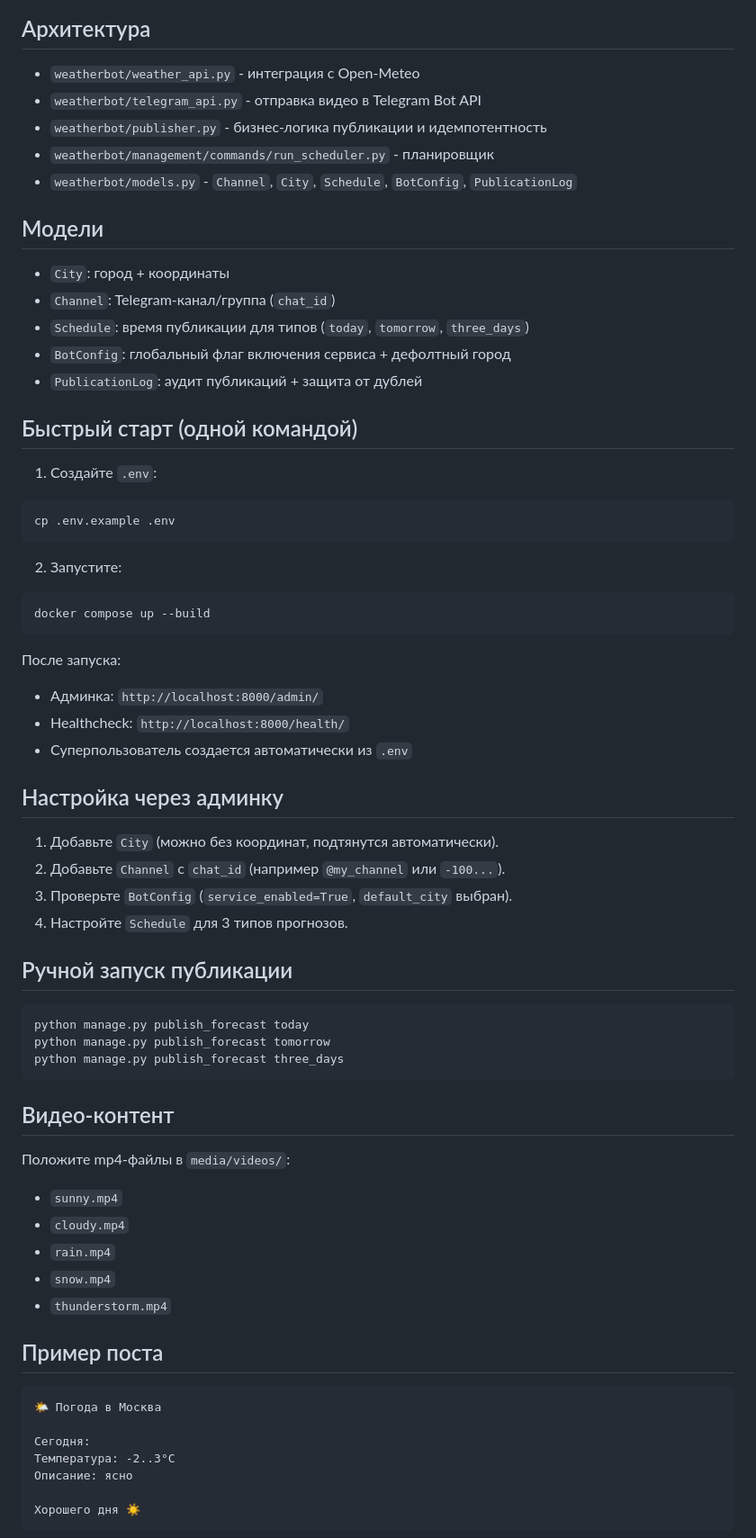
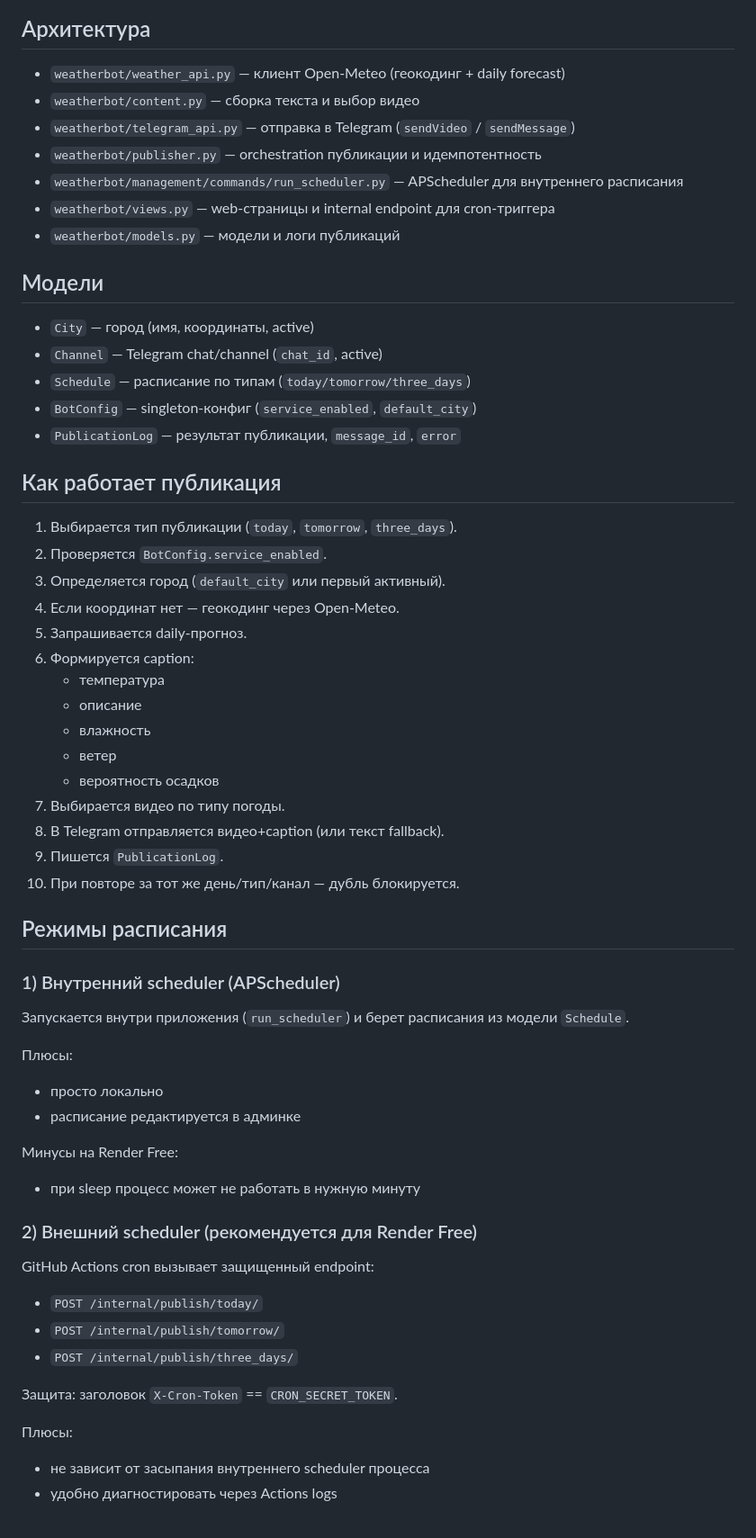
Before and after one commit to AnonymousDev56/TelegramWP, a Markdown page: README.md, the part around one of its changes. Shown at 90% size. Drawn GitHub-style.

Commit message:
Docs: rewrite README with detailed architecture, scheduling modes and troubleshooting

````diff
--- a/README.md
+++ b/README.md
@@ -27,74 +22,64 @@ Django + Telegram Bot + Scheduler, автопостинг погоды (today/to
 
 ## Архитектура
 
-- `weatherbot/weather_api.py` - интеграция с Open-Meteo
-- `weatherbot/telegram_api.py` - отправка видео в Telegram Bot API
-- `weatherbot/publisher.py` - бизнес-логика публикации и идемпотентность
-- `weatherbot/management/commands/run_scheduler.py` - планировщик
-- `weatherbot/models.py` - `Channel`, `City`, `Schedule`, `BotConfig`, `PublicationLog`
+- `weatherbot/weather_api.py` — клиент Open-Meteo (геокодинг + daily forecast)
+- `weatherbot/content.py` — сборка текста и выбор видео
+- `weatherbot/telegram_api.py` — отправка в Telegram (`sendVideo` / `sendMessage`)
+- `weatherbot/publisher.py` — orchestration публикации и идемпотентность
+- `weatherbot/management/commands/run_scheduler.py` — APScheduler для внутреннего расписания
+- `weatherbot/views.py` — web-страницы и internal endpoint для cron-триггера
+- `weatherbot/models.py` — модели и логи публикаций
 
 ## Модели
 
-- `City`: город + координаты
-- `Channel`: Telegram-канал/группа (`chat_id`)
-- `Schedule`: время публикации для типов (`today`, `tomorrow`, `three_days`)
-- `BotConfig`: глобальный флаг включения сервиса + дефолтный город
-- `PublicationLog`: аудит публикаций + защита от дублей
+- `City` — город (имя, координаты, active)
+- `Channel` — Telegram chat/channel (`chat_id`, active)
+- `Schedule` — расписание по типам (`today/tomorrow/three_days`)
+- `BotConfig` — singleton-конфиг (`service_enabled`, `default_city`)
+- `PublicationLog` — результат публикации, `message_id`, `error`
 
-## Быстрый старт (одной командой)
+## Как работает публикация
 
-1. Создайте `.env`:
+1. Выбирается тип публикации (`today`, `tomorrow`, `three_days`).
+2. Проверяется `BotConfig.service_enabled`.
+3. Определяется город (`default_city` или первый активный).
+4. Если координат нет — геокодинг через Open-Meteo.
+5. Запрашивается daily-прогноз.
+6. Формируется caption:
+   - температура
+   - описание
+   - влажность
+   - ветер
+   - вероятность осадков
+7. Выбирается видео по типу погоды.
+8. В Telegram отправляется видео+caption (или текст fallback).
+9. Пишется `PublicationLog`.
+10. При повторе за тот же день/тип/канал — дубль блокируется.
 
-```bash
-cp .env.example .env
-```
+## Режимы расписания
 
-2. Запустите:
+### 1) Внутренний scheduler (APScheduler)
 
-```bash
-docker compose up --build
-```
+Запускается внутри приложения (`run_scheduler`) и берет расписания из модели `Schedule`.
 
-После запуска:
+Плюсы:
+- просто локально
+- расписание редактируется в админке
 
-- Админка: `http://localhost:8000/admin/`
-- Healthcheck: `http://localhost:8000/health/`
-- Суперпользователь создается автоматически из `.env`
+Минусы на Render Free:
+- при sleep процесс может не работать в нужную минуту
 
-## Настройка через админку
+### 2) Внешний scheduler (рекомендуется для Render Free)
 
-1. Добавьте `City` (можно без координат, подтянутся автоматически).
-2. Добавьте `Channel` с `chat_id` (например `@my_channel` или `-100...`).
-3. Проверьте `BotConfig` (`service_enabled=True`, `default_city` выбран).
-4. Настройте `Schedule` для 3 типов прогнозов.
+GitHub Actions cron вызывает защищенный endpoint:
 
-## Ручной запуск публикации
+- `POST /internal/publish/today/`
+- `POST /internal/publish/tomorrow/`
+- `POST /internal/publish/three_days/`
 
-```bash
-python manage.py publish_forecast today
-python manage.py publish_forecast tomorrow
-python manage.py publish_forecast three_days
-```
+Защита: заголовок `X-Cron-Token` == `CRON_SECRET_TOKEN`.
 
-## Видео-контент
+Плюсы:
+- не зависит от засыпания внутреннего scheduler процесса
+- удобно диагностировать через Actions logs
 
-Положите mp4-файлы в `media/videos/`:
-
-- `sunny.mp4`
-- `cloudy.mp4`
-- `rain.mp4`
-- `snow.mp4`
-- `thunderstorm.mp4`
-
-## Пример поста
-
-```text
-🌤 Погода в Москва
-
-Сегодня:
-Температура: -2..3°C
-Описание: ясно
-
-Хорошего дня ☀️
-```
-
````
Also changed, not shown: other parts of README.md (+149 -96 lines).
